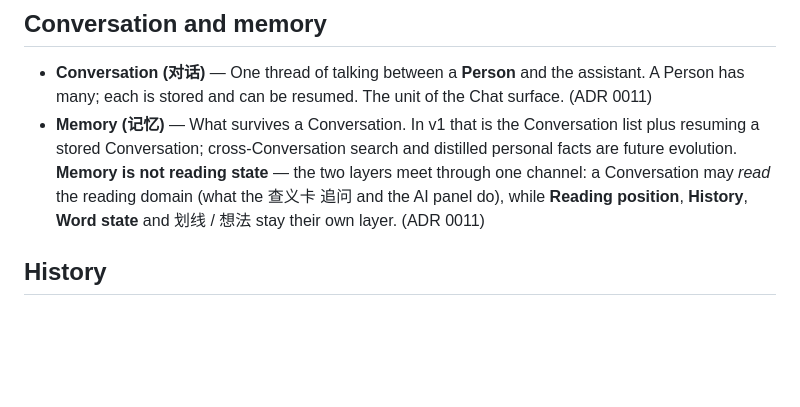
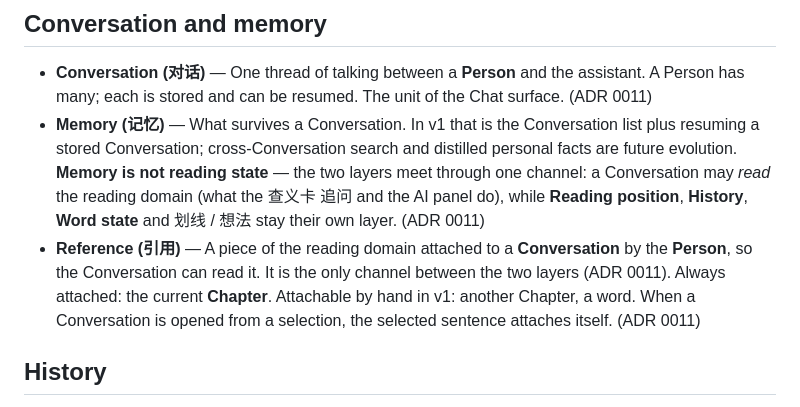
Before and after one commit to lanshengzhi/learn-buddy, a Markdown page: CONTEXT.md, the part around the change. Rendered like a GitHub page; blank space fills up the shorter version.

Commit message:
docs(CONTEXT): 新增 Reference（引用）—— ADR 0011 那条唯一通道的名字 (#36)

```diff
--- a/CONTEXT.md
+++ b/CONTEXT.md
@@ -69,6 +69,7 @@ Learner records live **only on the server**, keyed by **Person**: reading positi
 
 - **Conversation (对话)** — One thread of talking between a **Person** and the assistant. A Person has many; each is stored and can be resumed. The unit of the Chat surface. (ADR 0011)
 - **Memory (记忆)** — What survives a Conversation. In v1 that is the Conversation list plus resuming a stored Conversation; cross-Conversation search and distilled personal facts are future evolution. **Memory is not reading state** — the two layers meet through one channel: a Conversation may *read* the reading domain (what the 查义卡 追问 and the AI panel do), while **Reading position**, **History**, **Word state** and 划线 / 想法 stay their own layer. (ADR 0011)
+- **Reference (引用)** — A piece of the reading domain attached to a **Conversation** by the **Person**, so the Conversation can read it. It is the only channel between the two layers (ADR 0011). Always attached: the current **Chapter**. Attachable by hand in v1: another Chapter, a word. When a Conversation is opened from a selection, the selected sentence attaches itself. (ADR 0011)
 
 ## History
 
```
